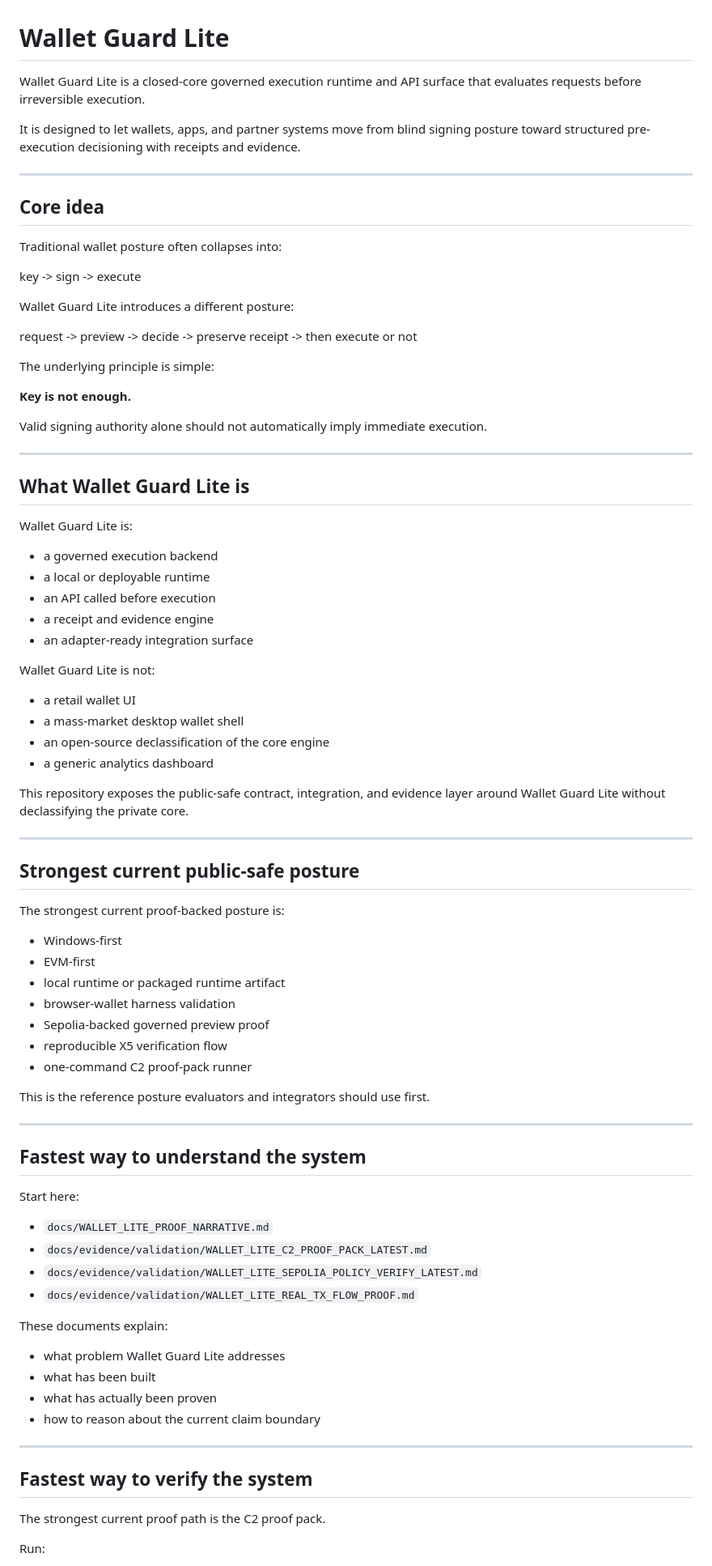
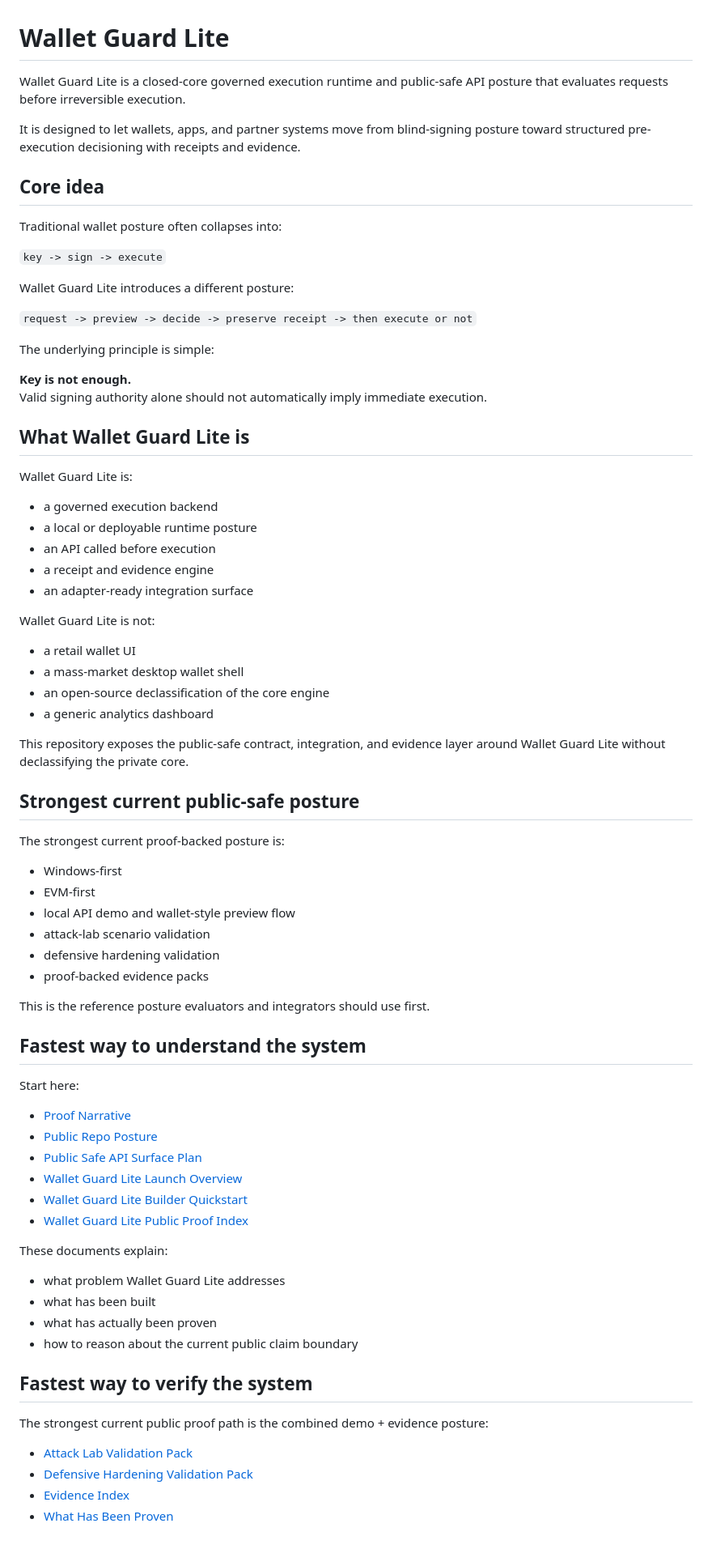
Before and after one commit to VerifywithAION/aion-guard-lite, a Markdown page: README.md, the part around one of its changes. Shown at 81% size. Rendered like a GitHub page; blank space fills up the shorter version.

```diff
--- a/README.md
+++ b/README.md
@@ -1,35 +1,30 @@
 # Wallet Guard Lite
 
-Wallet Guard Lite is a closed-core governed execution runtime and API surface that evaluates requests before irreversible execution.
+Wallet Guard Lite is a closed-core governed execution runtime and public-safe API posture that evaluates requests before irreversible execution.
 
-It is designed to let wallets, apps, and partner systems move from blind signing posture toward structured pre-execution decisioning with receipts and evidence.
-
----
+It is designed to let wallets, apps, and partner systems move from blind-signing posture toward structured pre-execution decisioning with receipts and evidence.
 
 ## Core idea
 
 Traditional wallet posture often collapses into:
 
-key -> sign -> execute
+`key -> sign -> execute`
 
 Wallet Guard Lite introduces a different posture:
 
-request -> preview -> decide -> preserve receipt -> then execute or not
+`request -> preview -> decide -> preserve receipt -> then execute or not`
 
 The underlying principle is simple:
 
 **Key is not enough.**
-
 Valid signing authority alone should not automatically imply immediate execution.
-
----
 
 ## What Wallet Guard Lite is
 
 Wallet Guard Lite is:
 
 - a governed execution backend
-- a local or deployable runtime
+- a local or deployable runtime posture
 - an API called before execution
 - a receipt and evidence engine
 - an adapter-ready integration surface
@@ -43,44 +38,43 @@ Wallet Guard Lite is not:
 
 This repository exposes the public-safe contract, integration, and evidence layer around Wallet Guard Lite without declassifying the private core.
 
----
-
 ## Strongest current public-safe posture
 
 The strongest current proof-backed posture is:
 
 - Windows-first
 - EVM-first
-- local runtime or packaged runtime artifact
-- browser-wallet harness validation
-- Sepolia-backed governed preview proof
-- reproducible X5 verification flow
-- one-command C2 proof-pack runner
+- local API demo and wallet-style preview flow
+- attack-lab scenario validation
+- defensive hardening validation
+- proof-backed evidence packs
 
 This is the reference posture evaluators and integrators should use first.
-
----
 
 ## Fastest way to understand the system
 
 Start here:
 
-- `docs/WALLET_LITE_PROOF_NARRATIVE.md`
-- `docs/evidence/validation/WALLET_LITE_C2_PROOF_PACK_LATEST.md`
-- `docs/evidence/validation/WALLET_LITE_SEPOLIA_POLICY_VERIFY_LATEST.md`
-- `docs/evidence/validation/WALLET_LITE_REAL_TX_FLOW_PROOF.md`
+- [Proof Narrative](docs/WALLET_LITE_PROOF_NARRATIVE.md)
+- [Public Repo Posture](docs/evidence/PUBLIC_REPO_POSTURE.md)
+- [Public Safe API Surface Plan](docs/evidence/PUBLIC_SAFE_API_SURFACE_PLAN.md)
+- [Wallet Guard Lite Launch Overview](wallet-lite-api/docs/WALLET_GUARD_LITE_LAUNCH_OVERVIEW_V1.md)
+- [Wallet Guard Lite Builder Quickstart](wallet-lite-api/docs/WALLET_GUARD_LITE_BUILDER_QUICKSTART_V1.md)
+- [Wallet Guard Lite Public Proof Index](wallet-lite-api/docs/WALLET_GUARD_LITE_PUBLIC_PROOF_INDEX_V1.md)
 
 These documents explain:
+
 - what problem Wallet Guard Lite addresses
 - what has been built
 - what has actually been proven
-- how to reason about the current claim boundary
-
----
+- how to reason about the current public claim boundary
 
 ## Fastest way to verify the system
 
-The strongest current proof path is the C2 proof pack.
+The strongest current public proof path is the combined demo + evidence posture:
 
-Run:
+- [Attack Lab Validation Pack](wallet-lite-api/evidence/phase4_attack_lab/WALLET_LITE_ATTACK_LAB_VALIDATION_V1.md)
+- [Defensive Hardening Validation Pack](wallet-lite-api/evidence/phase5_defensive_hardening/WALLET_LITE_PHASE5_DEFENSIVE_HARDENING_LATEST.md)
+- [Evidence Index](docs/evidence/EVIDENCE_INDEX.md)
+- [What Has Been Proven](docs/evidence/WHAT_HAS_BEEN_PROVEN.md)
 
```
Also changed, not shown: other parts of README.md (+44 -64 lines).
